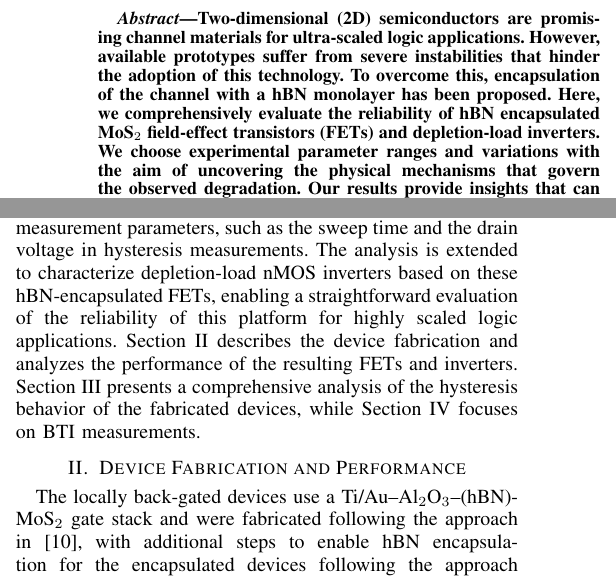
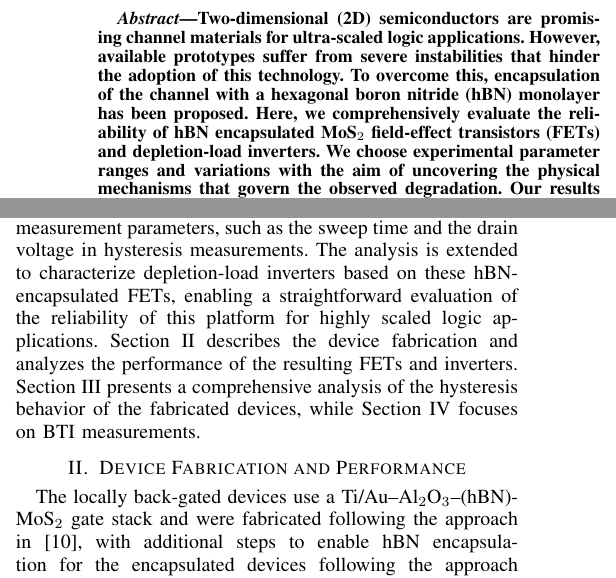
Before and after one commit to FernandoUSS/ESSERC2026, a LaTeX paper (ESSERC2026.tex): two parts of the columns of page 1 of 4, joined at a grey line, cut so that both start at the same text. Compiled offline with pdfLaTeX; a missing font is replaced by an installed copy or a similar font; a LaTeX package or settings file that is missing is left out.

Commit message:
Updates from Overleaf

```diff
--- a/ESSERC2026.tex
+++ b/ESSERC2026.tex
@@ -65,7 +65,7 @@ Institute of Photonics, TU Wien, Vienna, Austria
 \maketitle
 
 \begin{abstract}
-Two-dimensional~(2D) semiconductors are promising channel materials for ultra-scaled logic applications. However, available prototypes suffer from severe instabilities that hinder the adoption of this technology. To overcome this, encapsulation of the channel with a hBN monolayer has been proposed. Here, we comprehensively evaluate the reliability of hBN encapsulated MoS$_2$ field-effect transistors~(FETs) and depletion-load inverters. We choose experimental parameter ranges and variations with the aim of uncovering the physical mechanisms that govern the observed degradation. Our results provide insights that can help to improve the stability of future technologies based on 2D materials.
+Two-dimensional~(2D) semiconductors are promising channel materials for ultra-scaled logic applications. However, available prototypes suffer from severe instabilities that hinder the adoption of this technology. To overcome this, encapsulation of the channel with a hexagonal boron nitride (hBN) monolayer has been proposed. Here, we comprehensively evaluate the reliability of hBN encapsulated MoS$_2$ field-effect transistors~(FETs) and depletion-load inverters. We choose experimental parameter ranges and variations with the aim of uncovering the physical mechanisms that govern the observed degradation. Our results provide insights that can help to improve the stability of future technologies based on 2D materials.
 \end{abstract}
 
 \begin{IEEEkeywords}
@@ -80,7 +80,7 @@ However, important limitations arise when using 2D materials. While their dangli
 To mitigate the aforementioned instabilities, different gate stack concepts have been proposed to reduce charge trapping without compromising device performance. A promising approach involves the use of layered 2D dielectrics to reduce charge trap densities at the interfaces to the channel~\cite{Cui2015}. Here, hexagonal boron nitride (hBN) is the most ubiquitous; however, its low dielectric constant limits its use as the sole insulator in the gate stack in deeply scaled devices due to the expected high gate leakage~\cite{knobloch_performance_2021}. However, recent studies propose the use of hBN layers to encapsulate the 2D semiconductor, thereby improving the interface quality and enhancing device stability at the expense of increased fabrication complexity~\cite{piacentini_stable_2022}.
 To benchmark this approach, it is essential to quantify the detrimental instabilities, which can be observed in hysteresis and bias temperature instability (BTI) measurements where the gate voltage is varied, or under constant biasing, as in low-frequency noise measurements. In particular, the former are highly effective techniques for assessing device reliability~\cite{provias_reliability_2023}. However, inaccurate conclusions may be drawn if key experimental parameters are overlooked. For instance, while the time required to perform the up- and down-sweeps in hysteresis measurements is rarely reported, it has a considerable impact on the observed hysteresis~\cite{karl_standardized_2025}. %Similarly, as the impact of most degradation mechanisms depends on insulator thickness, it becomes essential to normalize both hysteresis and BTI shifts with respect to thickness to enable accurate comparisons between samples.
 
-In this work, a comprehensive reliability assessment of hBN-encapsulated MoS$_2$ FETs is presented, with hysteresis and BTI measurements providing complementary insights. Special emphasis is placed on analyzing multiple devices to capture variability in instability behavior, as well as on key measurement parameters, such as the sweep time and the drain voltage in hysteresis measurements. The analysis is extended to characterize depletion-load nMOS inverters based on these hBN-encapsulated FETs, enabling a straightforward evaluation of the reliability of this platform for highly scaled logic applications. Section~\ref{sec:device} describes the device fabrication and analyzes the performance of the resulting FETs and inverters. Section~\ref{sec:hysteresis} presents a comprehensive analysis of the hysteresis behavior of the fabricated devices, while Section~\ref{sec:BTI} focuses on BTI measurements.
+In this work, a comprehensive reliability assessment of hBN-encapsulated MoS$_2$ FETs is presented, with hysteresis and BTI measurements providing complementary insights. Special emphasis is placed on analyzing multiple devices to capture variability in instability behavior, as well as on key measurement parameters, such as the sweep time and the drain voltage in hysteresis measurements. The analysis is extended to characterize depletion-load inverters based on these hBN-encapsulated FETs, enabling a straightforward evaluation of the reliability of this platform for highly scaled logic applications. Section~\ref{sec:device} describes the device fabrication and analyzes the performance of the resulting FETs and inverters. Section~\ref{sec:hysteresis} presents a comprehensive analysis of the hysteresis behavior of the fabricated devices, while Section~\ref{sec:BTI} focuses on BTI measurements.
 %Finally, conclusions are drawn in Section~\ref{sec:conclusions}.
 
 \section{Device Fabrication and Performance}\label{sec:device}
```
